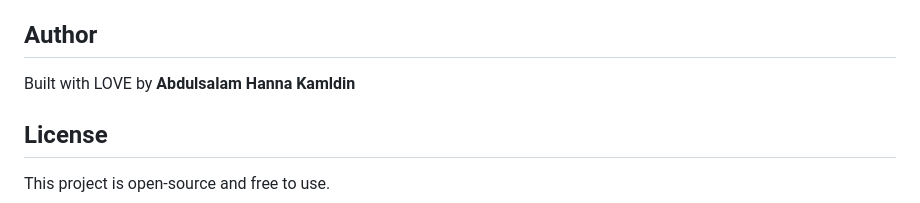
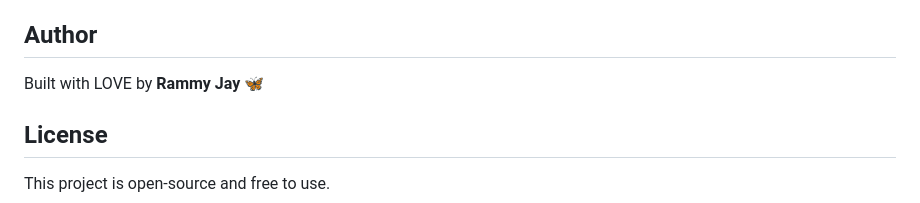
Before and after one commit to rahmah2009/TicTacToe-python-game, a Markdown page: README.md, the part around one of its changes. Drawn GitHub-style.

Commit message:
Tic tac toe game updated

```diff
--- a/README.md
+++ b/README.md
@@ -89,7 +85,7 @@ The scores are stored globally on the Python server. Navigating between PvP and
 * **Win-Line Highlight:** Add a neon strike-through animation for the winning trio.
 
 ## Author
-Built with LOVE by **Abdulsalam Hanna Kamldin**
+Built with LOVE by **Rammy Jay 🦋**
 
 ## License
 This project is open-source and free to use.
```
Also changed, not shown: other parts of README.md (+0 -4 lines).
